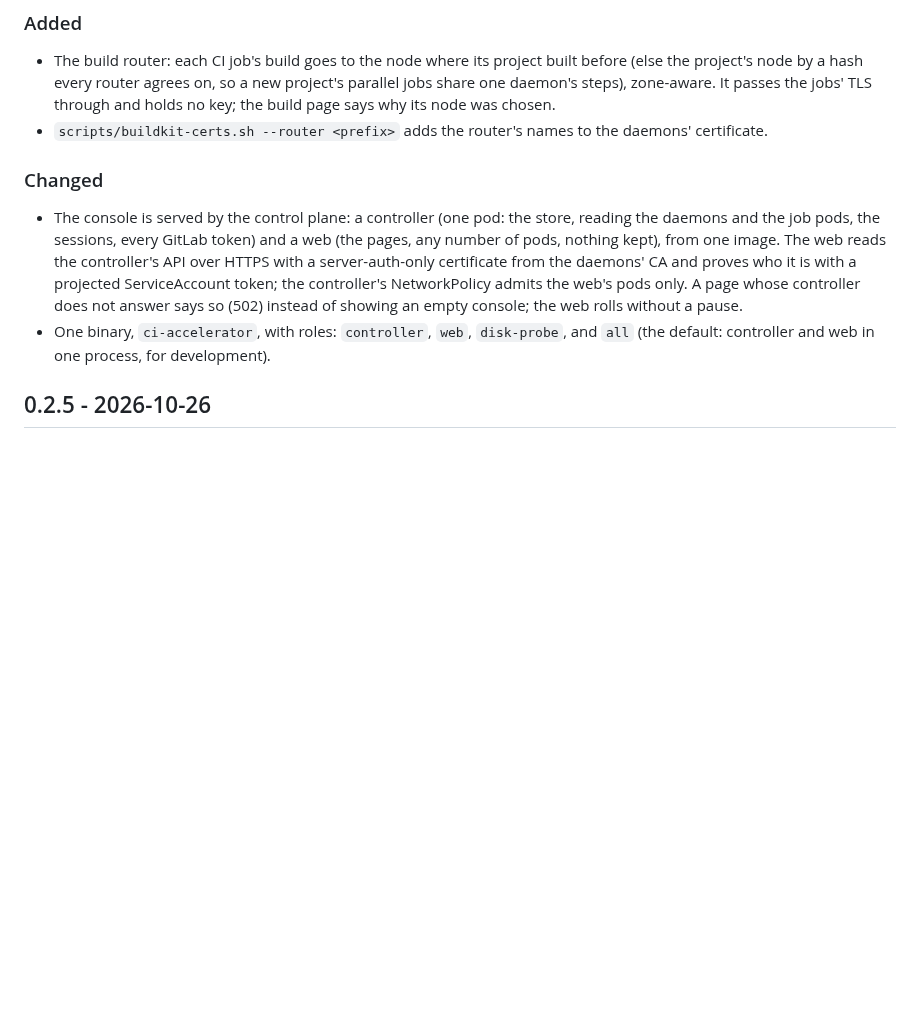
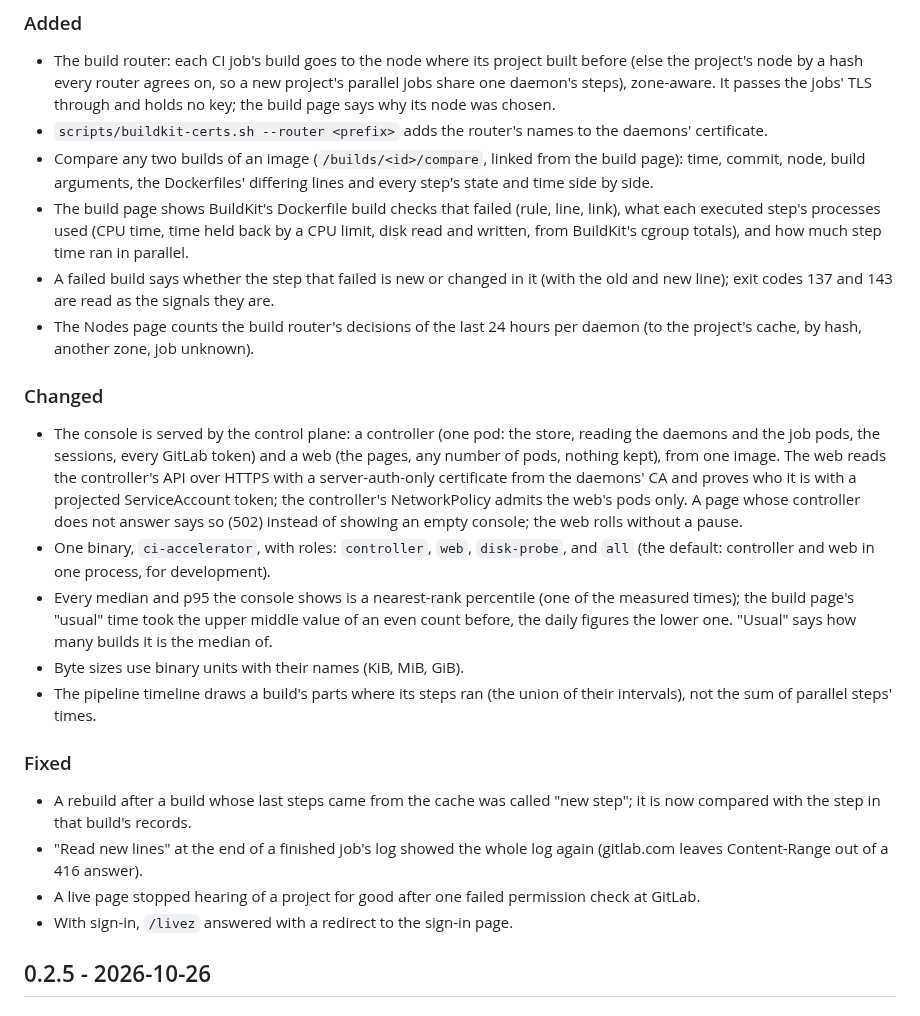
Before and after one commit to hoobiboobi/ci-accelerator, a Markdown page: CHANGELOG.md, the part around the change. Drawn GitHub-style; blank space fills up the shorter version.

Commit message:
changelog: the night's console changes

```diff
--- a/CHANGELOG.md
+++ b/CHANGELOG.md
@@ -73,6 +73,18 @@ workflow copies them into the GitHub release.
   why its node was chosen.
 - `scripts/buildkit-certs.sh --router <prefix>` adds the router's names to
   the daemons' certificate.
+- Compare any two builds of an image (`/builds/<id>/compare`, linked from
+  the build page): time, commit, node, build arguments, the Dockerfiles'
+  differing lines and every step's state and time side by side.
+- The build page shows BuildKit's Dockerfile build checks that failed
+  (rule, line, link), what each executed step's processes used (CPU time,
+  time held back by a CPU limit, disk read and written, from BuildKit's
+  cgroup totals), and how much step time ran in parallel.
+- A failed build says whether the step that failed is new or changed in
+  it (with the old and new line); exit codes 137 and 143 are read as the
+  signals they are.
+- The Nodes page counts the build router's decisions of the last 24 hours
+  per daemon (to the project's cache, by hash, another zone, job unknown).
 
 ### Changed
 
@@ -88,6 +100,23 @@ workflow copies them into the GitHub release.
 - One binary, `ci-accelerator`, with roles: `controller`, `web`,
   `disk-probe`, and `all` (the default: controller and web in one process,
   for development).
+- Every median and p95 the console shows is a nearest-rank percentile (one
+  of the measured times); the build page's "usual" time took the upper
+  middle value of an even count before, the daily figures the lower one.
+  "Usual" says how many builds it is the median of.
+- Byte sizes use binary units with their names (KiB, MiB, GiB).
+- The pipeline timeline draws a build's parts where its steps ran (the
+  union of their intervals), not the sum of parallel steps' times.
+
+### Fixed
+
+- A rebuild after a build whose last steps came from the cache was called
+  "new step"; it is now compared with the step in that build's records.
+- "Read new lines" at the end of a finished job's log showed the whole log
+  again (gitlab.com leaves Content-Range out of a 416 answer).
+- A live page stopped hearing of a project for good after one failed
+  permission check at GitLab.
+- With sign-in, `/livez` answered with a redirect to the sign-in page.
 
 ## 0.2.5 - 2026-10-26
 
```
